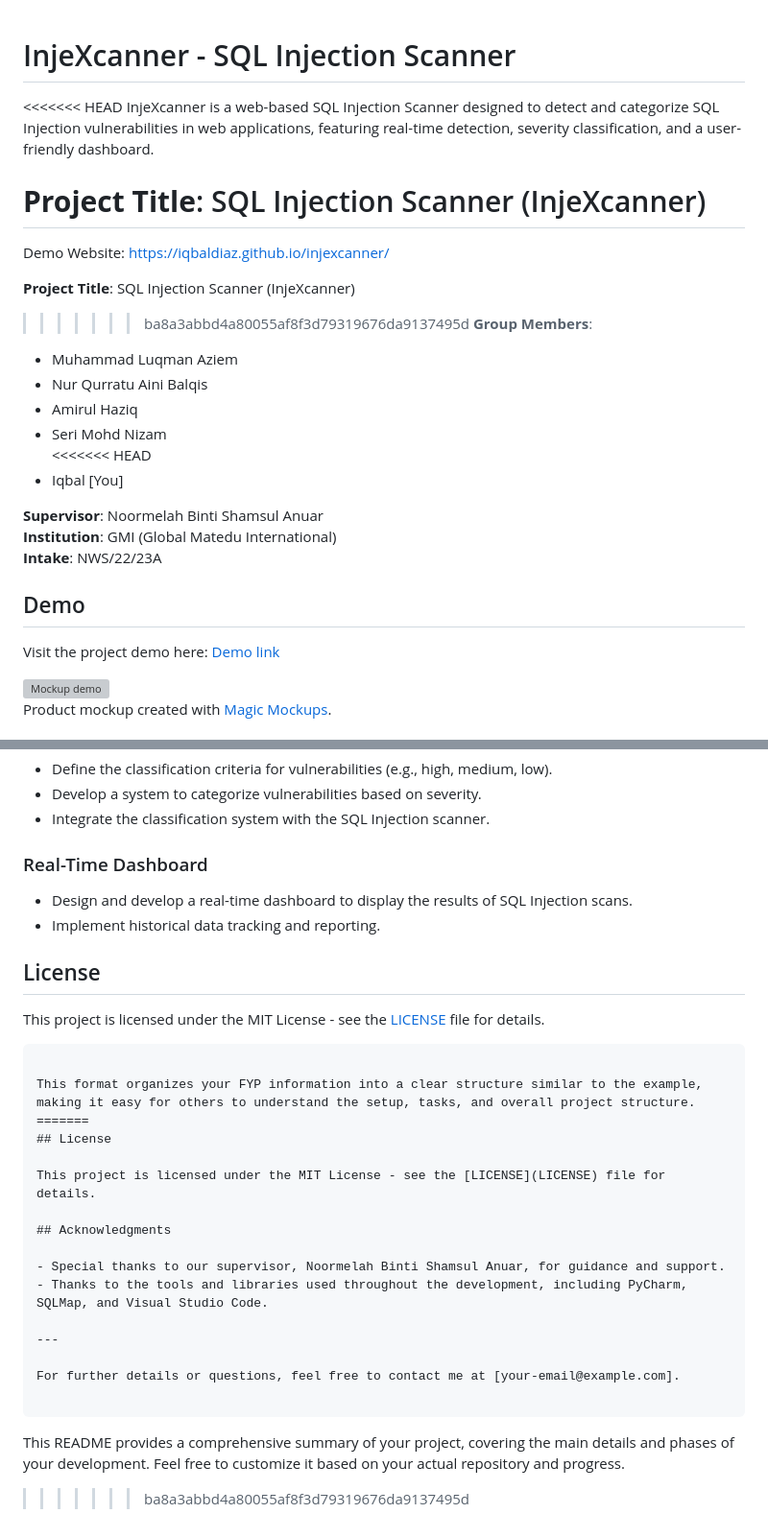
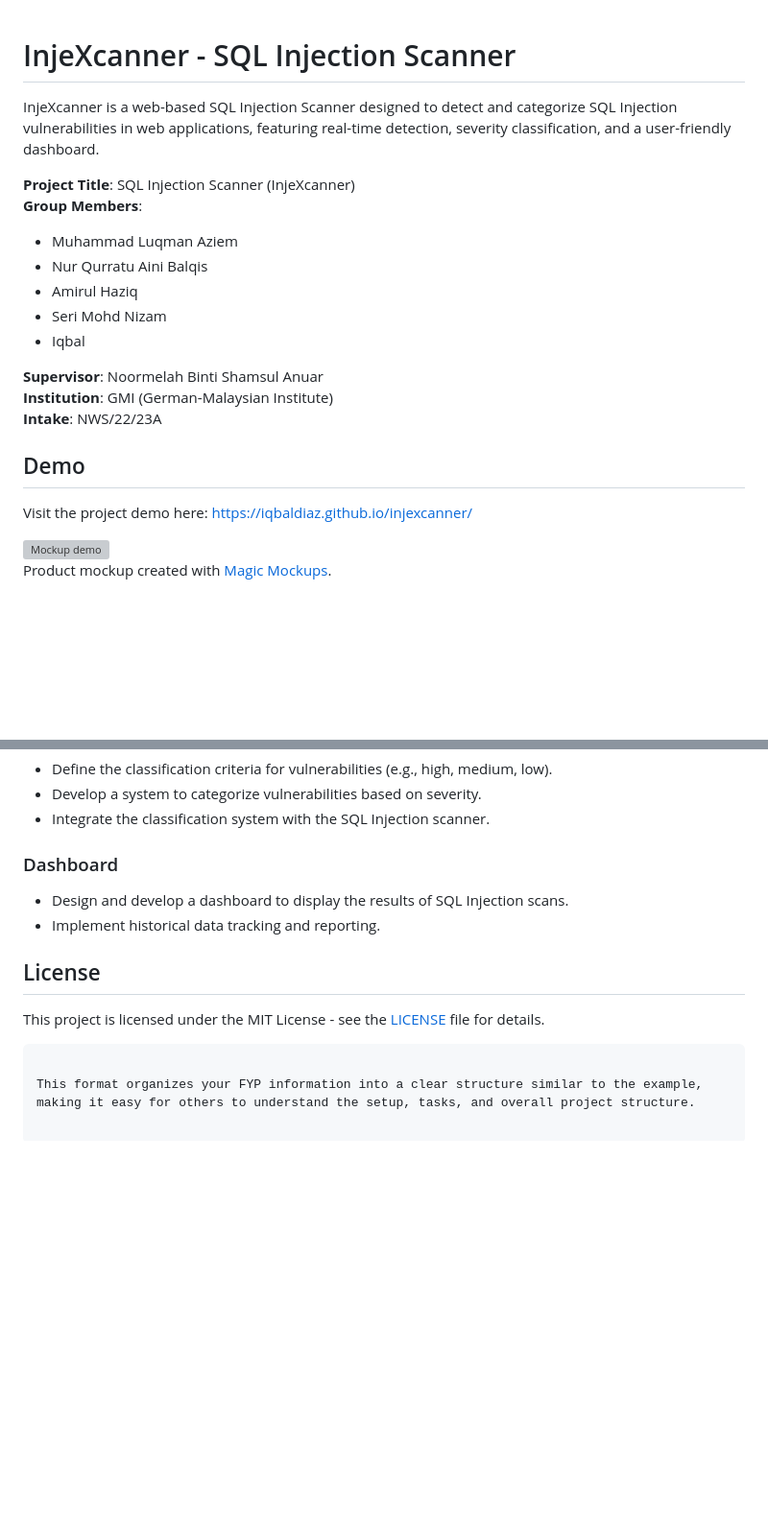
Before and after one commit to IqbalDiaz/injexcanner, a Markdown page: README.md, 2 parts joined by grey strips. Shown at 96% size. Drawn GitHub-style; blank space fills up the shorter version; grey boxes are pictures that could not be loaded.

````diff
--- a/README.md
+++ b/README.md
@@ -1,30 +1,22 @@
 # InjeXcanner - SQL Injection Scanner
 
-<<<<<<< HEAD
 InjeXcanner is a web-based SQL Injection Scanner designed to detect and categorize SQL Injection vulnerabilities in web applications, featuring real-time detection, severity classification, and a user-friendly dashboard.
 
 **Project Title**: SQL Injection Scanner (InjeXcanner)
-=======
-Demo Website: https://iqbaldiaz.github.io/injexcanner/
-
-**Project Title**: SQL Injection Scanner (InjeXcanner)
-
->>>>>>> ba8a3abbd4a80055af8f3d79319676da9137495d
 **Group Members**:
 - Muhammad Luqman Aziem
 - Nur Qurratu Aini Balqis
 - Amirul Haziq
 - Seri Mohd Nizam
-<<<<<<< HEAD
-- Iqbal [You]
+- Iqbal
 
 **Supervisor**: Noormelah Binti Shamsul Anuar
-**Institution**: GMI (Global Matedu International)
+**Institution**: GMI (German-Malaysian Institute)
 **Intake**: NWS/22/23A
 
 ## Demo
 
-Visit the project demo here: [Demo link](#)
+Visit the project demo here: [https://iqbaldiaz.github.io/injexcanner/](#)
 
 ![Mockup demo](screenshots/pic.jpg)
 Product mockup created with [Magic Mockups](http://magicmockups.com/).
@@ -228,9 +138,9 @@ InjeXcanner is a web-based SQL Injection Scanner designed to detect and categori
 - Develop a system to categorize vulnerabilities based on severity.
 - Integrate the classification system with the SQL Injection scanner.
 
-### Real-Time Dashboard
+### Dashboard
 
-- Design and develop a real-time dashboard to display the results of SQL Injection scans.
+- Design and develop a dashboard to display the results of SQL Injection scans.
 - Implement historical data tracking and reporting.
 
 ## License
@@ -239,21 +149,3 @@ This project is licensed under the MIT License - see the [LICENSE](LICENSE) file
 ```
 
 This format organizes your FYP information into a clear structure similar to the example, making it easy for others to understand the setup, tasks, and overall project structure.
-=======
-## License
-
-This project is licensed under the MIT License - see the [LICENSE](LICENSE) file for details.
-
-## Acknowledgments
-
-- Special thanks to our supervisor, Noormelah Binti Shamsul Anuar, for guidance and support.
-- Thanks to the tools and libraries used throughout the development, including PyCharm, SQLMap, and Visual Studio Code.
-
----
-
-For further details or questions, feel free to contact me at [your-email@example.com].
-
-```
-
-This README provides a comprehensive summary of your project, covering the main details and phases of your development. Feel free to customize it based on your actual repository and progress.
->>>>>>> ba8a3abbd4a80055af8f3d79319676da9137495d
````
Also changed, not shown: other parts of README.md (+1 -83 lines).
